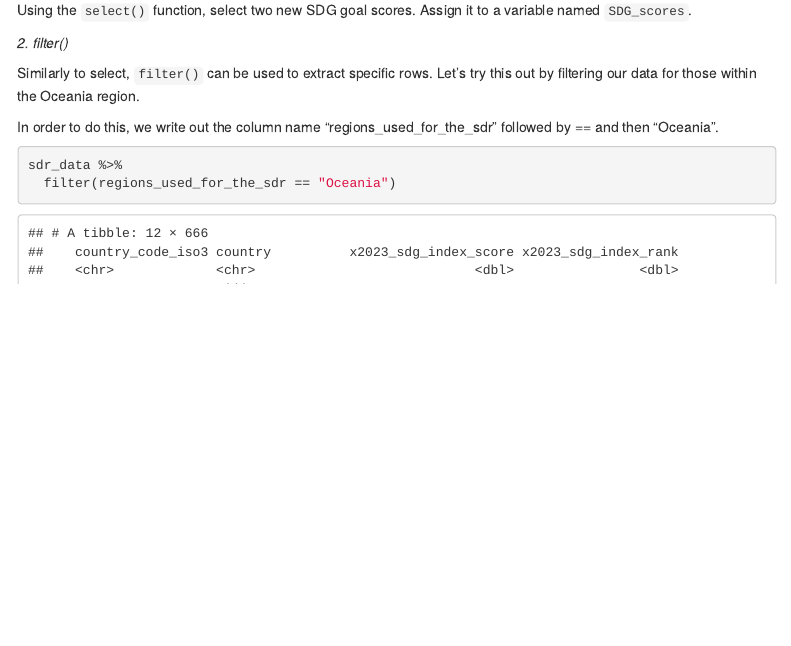
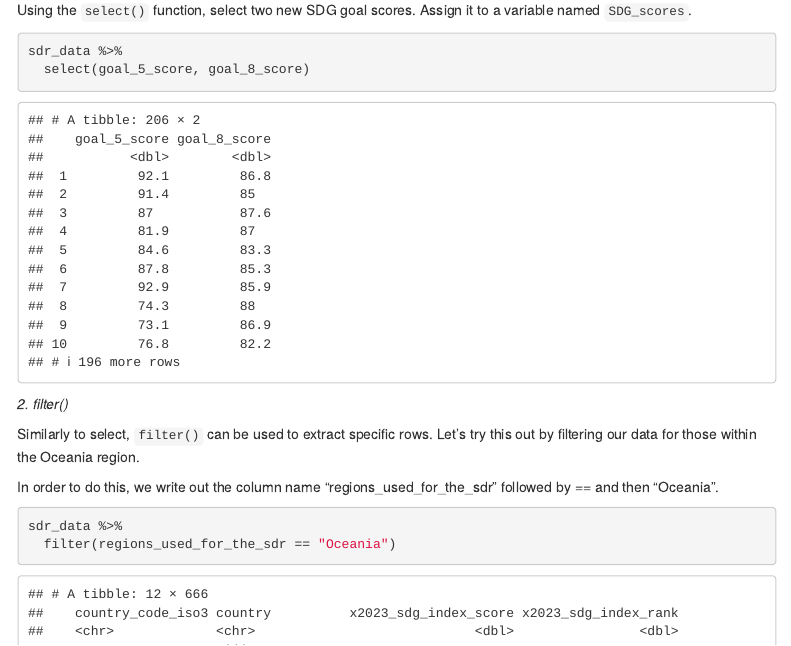
Before and after one commit to NSF-ALL-SPICE-Alliance/sdg-assignments-DataHamanal, an R Markdown document (rmarkdowns/intro_to_R.Rmd): the page in a window 1100 px wide, from 7480 px down. Rendered offline with R 4.5, knitr and Pandoc, with nearby package versions; some code elsewhere in the file could not run offline; menus at the side of the page are left out; column names are cleaned by a stand-in for the janitor package.

Commit message:
Challenge 2

````diff
--- a/rmarkdowns/intro_to_R.Rmd
+++ b/rmarkdowns/intro_to_R.Rmd
@@ -303,6 +303,11 @@ What if we want to subset specific rows? We can do this by using the filter func
 #### <span style="color: red;">Challenge 2</span>
 Using the `select()` function, select two new SDG goal scores. Assign it to a variable named `SDG_scores`.
 
+```{r}
+sdr_data %>%
+  select(goal_5_score, goal_8_score)
+```
+
 *2. filter()*
 
 Similarly to select, `filter()` can be used to extract specific rows. Let's try this out by filtering our data for those within the Oceania region.
````
